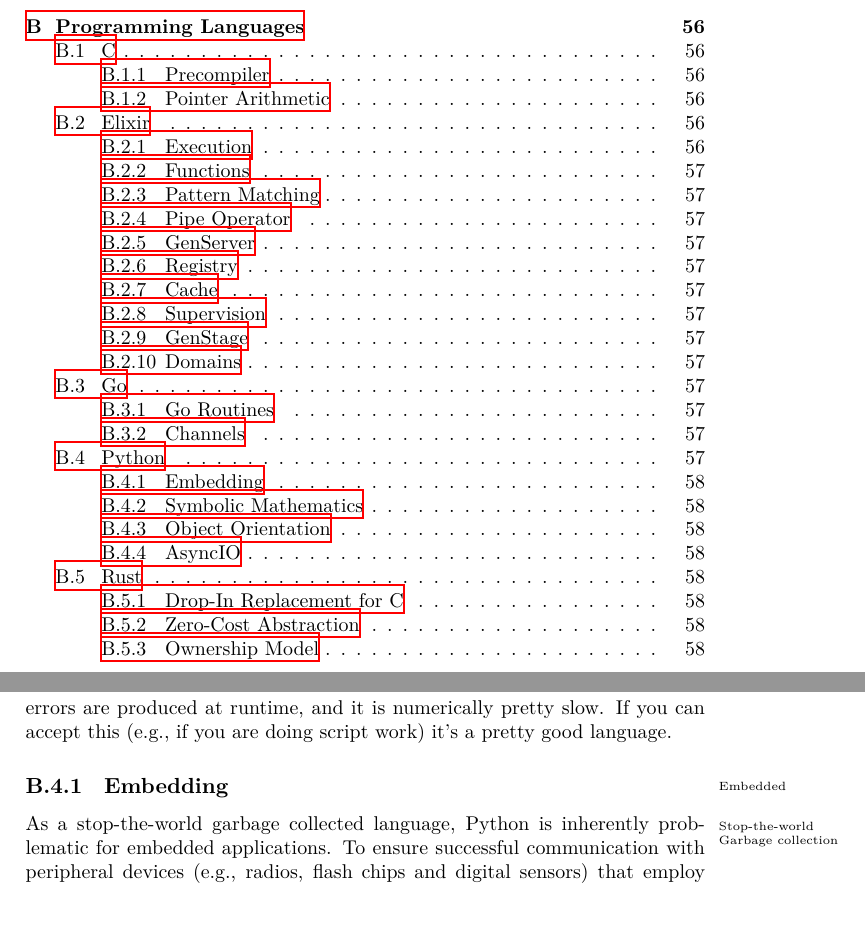
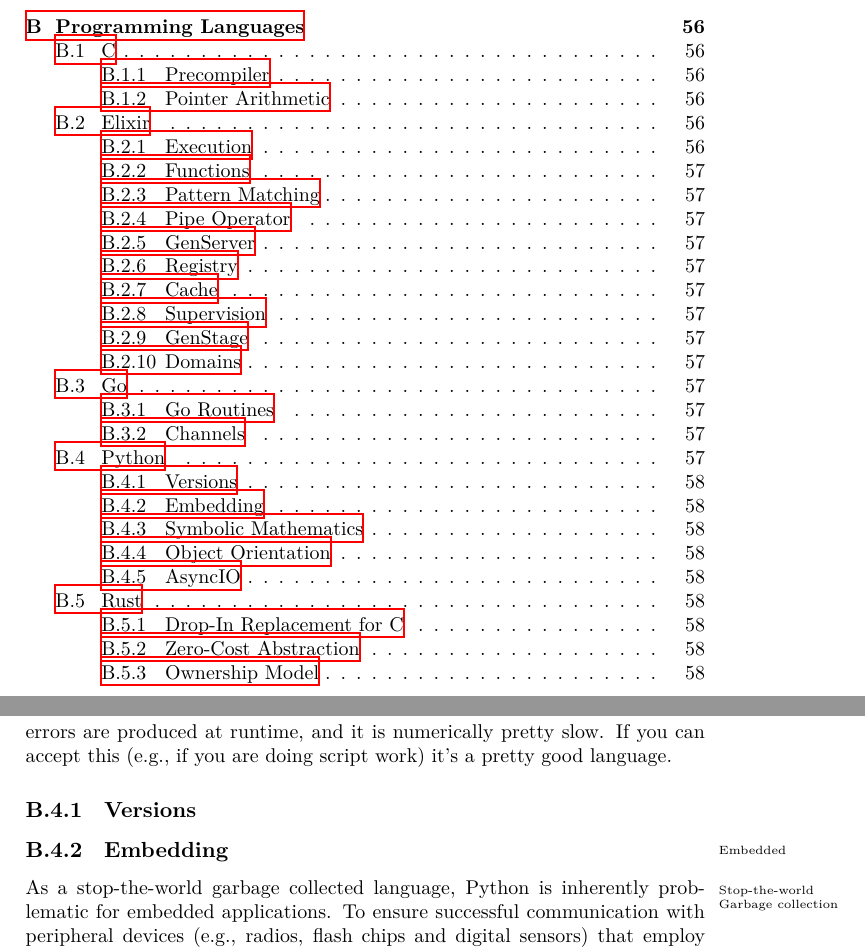
Before and after one commit to aslakjohansen/report-writing, a LaTeX thesis (doc/report-writing.tex, which reads doc/lang/python.tex): two parts of pages 4 and 58 of 70, joined at a grey line, cut so that both start at the same text, the shorter picture padded with empty space. Compiled offline with XeLaTeX.

Commit message:
Added a section on different python versions

```diff
--- a/doc/lang/python.tex
+++ b/doc/lang/python.tex
@@ -1,6 +1,8 @@
 \section{Python}
 
 \idx{Python}Script\idx{Script Language} language which wont bite too much. It won't do concurrency\footnote{Unless you \textsl{\textbf{really}} know what you are doing, and 95\% of those who think they do don't.}, syntax errors are produced at runtime, and it is numerically pretty slow. If you can accept this (e.g., if you are doing script work) it's a pretty good language.
+
+\subsection{Versions}
 
 \subsection{Embedding}
 
```
